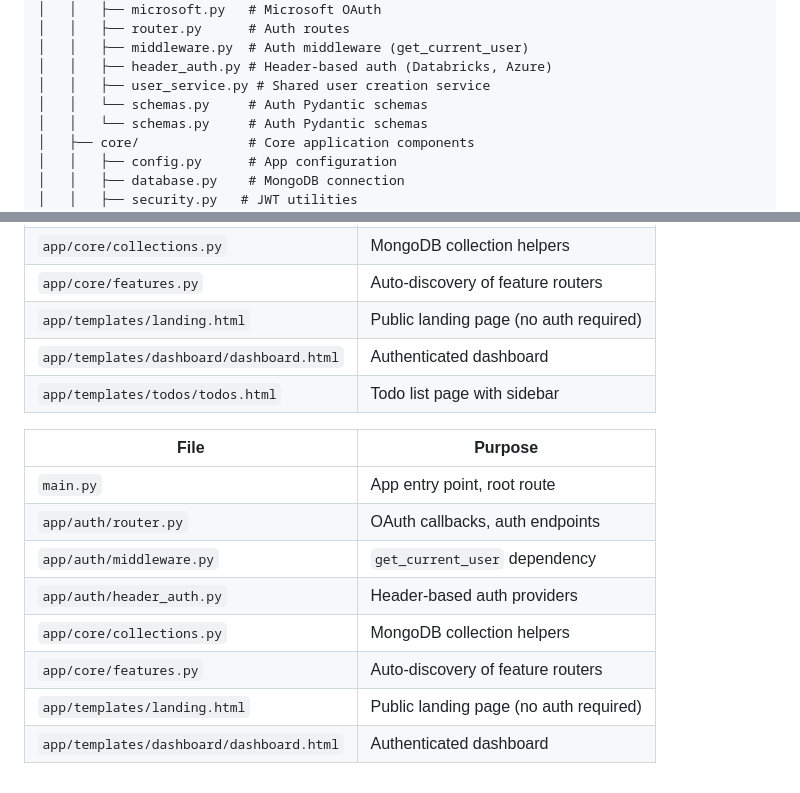
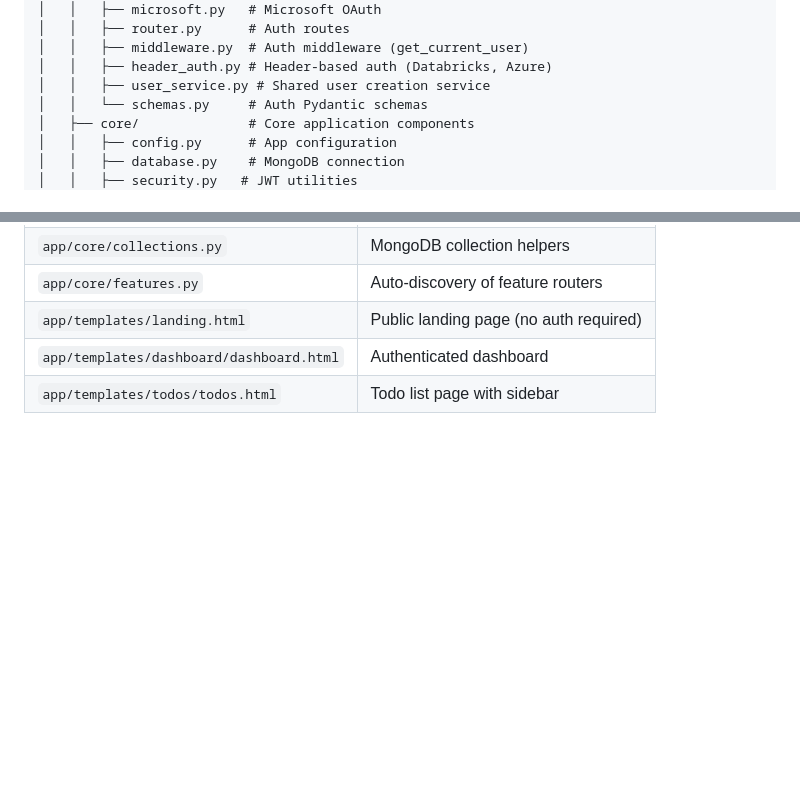
Before and after one commit to yyyaaan/webapp, a Markdown page: README.md, 2 parts joined by grey strips. Drawn GitHub-style; blank space fills up the shorter version.

```diff
--- a/README.md
+++ b/README.md
@@ -28,7 +28,6 @@ Please check and maintain docs/ for app specified architecture and design decisi
 │   │   ├── middleware.py  # Auth middleware (get_current_user)
 │   │   ├── header_auth.py # Header-based auth (Databricks, Azure)
 │   │   ├── user_service.py # Shared user creation service
-│   │   └── schemas.py     # Auth Pydantic schemas
 │   │   └── schemas.py     # Auth Pydantic schemas
 │   ├── core/              # Core application components
 │   │   ├── config.py      # App configuration
@@ -289,14 +288,3 @@ await todos_collection.collection.insert_one({"title": "My todo"})
 | `app/templates/landing.html` | Public landing page (no auth required) |
 | `app/templates/dashboard/dashboard.html` | Authenticated dashboard |
 | `app/templates/todos/todos.html` | Todo list page with sidebar |
-
-| File | Purpose |
-|------|---------|
-| `main.py` | App entry point, root route |
-| `app/auth/router.py` | OAuth callbacks, auth endpoints |
-| `app/auth/middleware.py` | `get_current_user` dependency |
-| `app/auth/header_auth.py` | Header-based auth providers |
-| `app/core/collections.py` | MongoDB collection helpers |
-| `app/core/features.py` | Auto-discovery of feature routers |
-| `app/templates/landing.html` | Public landing page (no auth required) |
-| `app/templates/dashboard/dashboard.html` | Authenticated dashboard |
```
Also changed, not shown: docs/HEADER_AUTH.md (+1 -12 lines).
